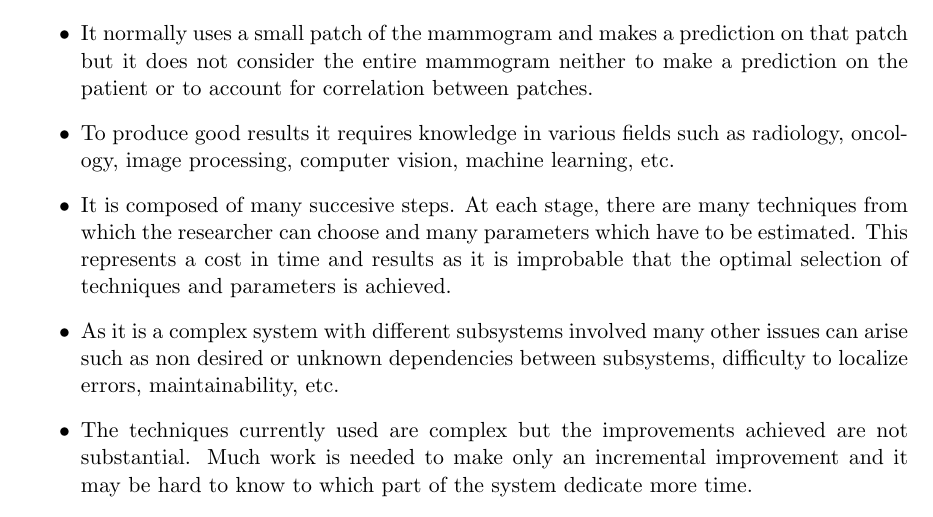
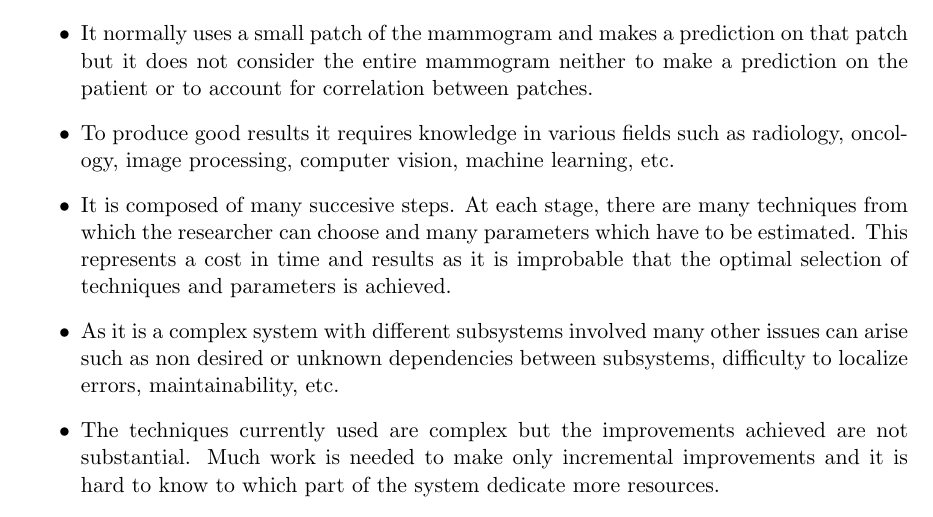
Before and after one commit to ecobost/cnn4brca, a LaTeX paper (proposal/proposal.tex, which reads proposal/probdefinition.tex): part of page 5 of 7, cut so that both start at the same text. Compiled offline with pdfLaTeX.

Commit message:
Problem definition: Minor changes

```diff
--- a/proposal/probdefinition.tex
+++ b/proposal/probdefinition.tex
@@ -12,7 +12,7 @@ Despite its widespread use and efficiency, systems based on traditional computer
 	\item To produce good results it requires knowledge in various fields such as radiology, oncology, image processing, computer vision, machine learning, etc.
 	\item It is composed of many succesive steps. At each stage, there are many techniques from which the researcher can choose and many parameters which have to be estimated. This represents a cost in time and results as it is improbable that the optimal selection of techniques and parameters is achieved.
 	\item As it is a complex system with different subsystems involved many other issues can arise such as non desired or unknown dependencies between subsystems, difficulty to localize errors, maintainability, etc.
-	\item The techniques currently used are complex but the improvements achieved are not substantial. Much work is needed to make only an incremental improvement and it may be hard to know to which part of the system dedicate more time.
+	\item The techniques currently used are complex but the improvements achieved are not substantial. Much work is needed to make only incremental improvements and it is hard to know to which part of the system dedicate more resources.
 \end{itemize}
 
 This project will center around using Convolutional Networks~\cite{subsec:convnets}, a recent development in Computer Vision, to tackle some of these limitations, especifically automate preprocessing and feature extraction, use entire mammogram images and simplify the system pipeline by using a convolutional network as a replacement for many steps traditionally performed in succesion.
```
